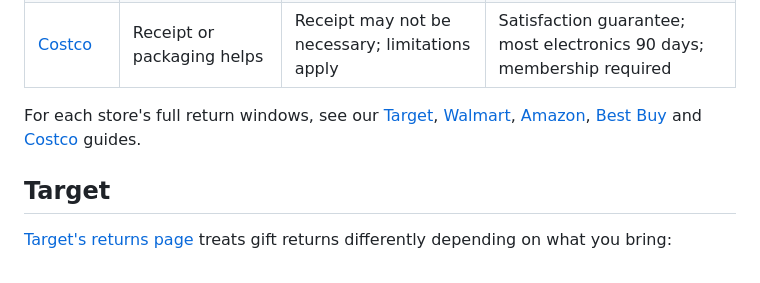
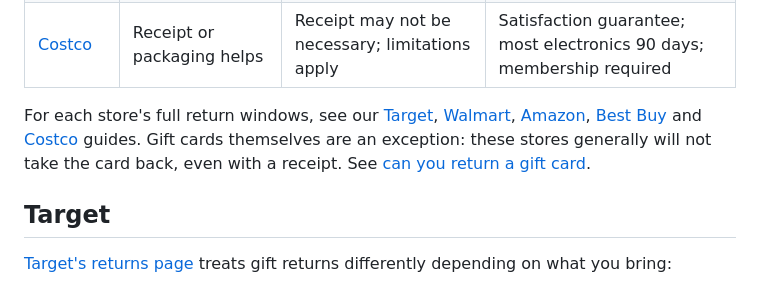
Before and after one commit to ujockn/everyitem-site, a Markdown page: content/guides/return-gift-without-receipt.md, the part around the change. Rendered like a GitHub page.

```diff
--- a/content/guides/return-gift-without-receipt.md
+++ b/content/guides/return-gift-without-receipt.md
@@ -21,7 +21,7 @@ Return a Best Buy gift with no proof of purchase and Best Buy says you get **sto
 | [Best Buy](#best-buy) | Receipt, packing slip or account order | May require email; may be denied or limited | In store: store credit for purchase price. By mail: credit to the purchaser. No proof: store credit; tax and fees not reimbursed |
 | [Costco](#costco) | Receipt or packaging helps | Receipt may not be necessary; limitations apply | Satisfaction guarantee; most electronics 90 days; membership required |
 
-For each store's full return windows, see our [Target](/guides/target-return-policy/), [Walmart](/guides/walmart-return-policy/), [Amazon](/guides/amazon-return-policy/), [Best Buy](/guides/best-buy-return-policy/) and [Costco](/guides/costco-return-policy/) guides.
+For each store's full return windows, see our [Target](/guides/target-return-policy/), [Walmart](/guides/walmart-return-policy/), [Amazon](/guides/amazon-return-policy/), [Best Buy](/guides/best-buy-return-policy/) and [Costco](/guides/costco-return-policy/) guides. Gift cards themselves are an exception: these stores generally will not take the card back, even with a receipt. See [can you return a gift card](/guides/return-gift-card/).
 
 ## Target
 
```
Also changed, not shown: content/guides/return-gift-card.md (added, +130 -0 lines).
